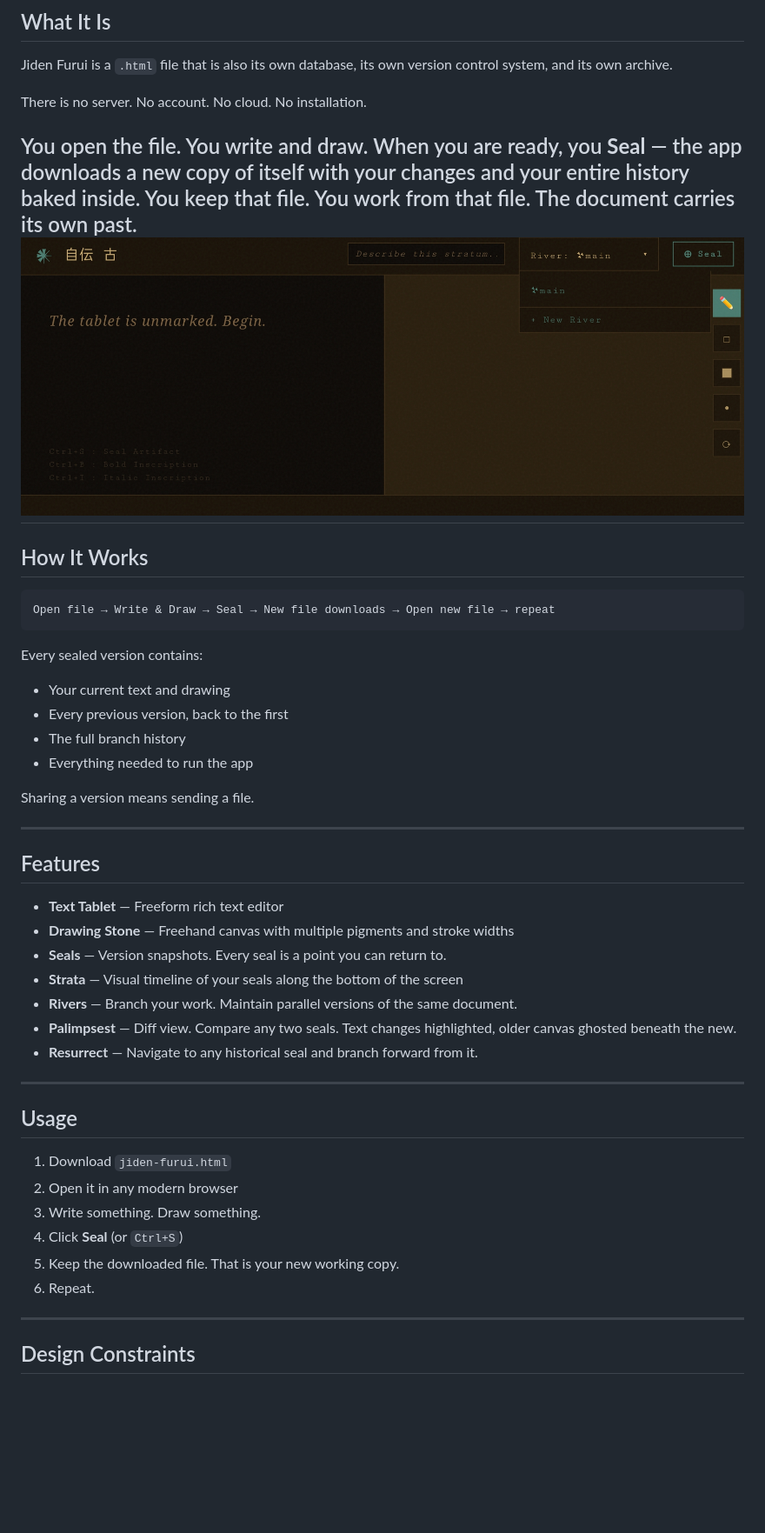
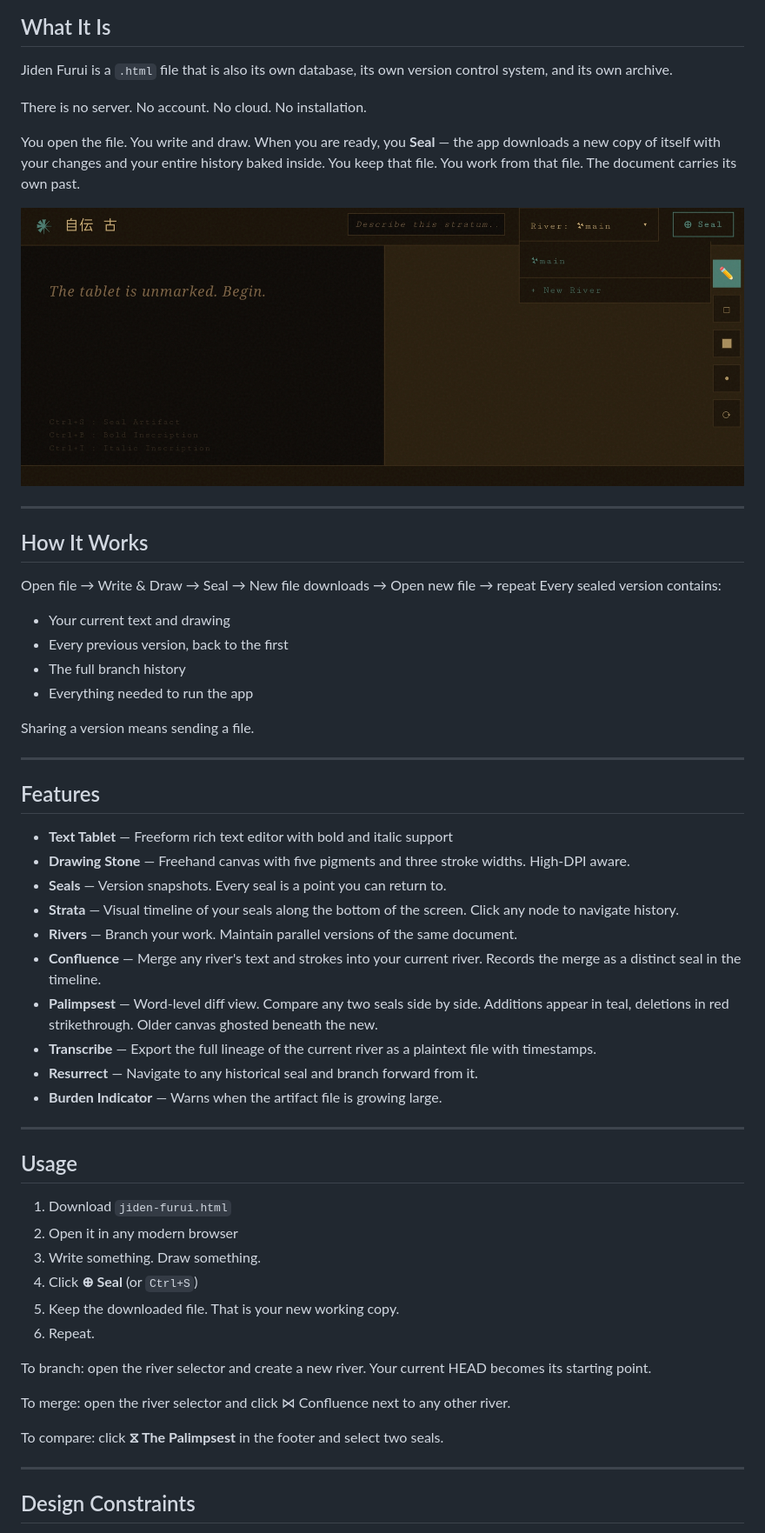
Before and after one commit to ConsciousNode/jidenfurui, a Markdown page: README.md, the part around one of its changes. Shown at 87% size. Drawn GitHub-style; blank space fills up the shorter version.

Commit message:
Revise README for clarity and additional features
Updated README with enhanced feature descriptions and usage instructions.

````diff
--- a/README.md
+++ b/README.md
@@ -19,15 +37,17 @@ Jiden Furui is a `.html` file that is also its own database, its own version con
 There is no server. No account. No cloud. No installation.
 
 You open the file. You write and draw. When you are ready, you **Seal** — the app downloads a new copy of itself with your changes and your entire history baked inside. You keep that file. You work from that file. The document carries its own past.
+
+
+
 ![Jiden Furui Interface](IMG_20260318_024403.jpg)
+
+
+
 ---
 
 ## How It Works
-
-```
 Open file → Write & Draw → Seal → New file downloads → Open new file → repeat
-```
-
 Every sealed version contains:
 - Your current text and drawing
 - Every previous version, back to the first
@@ -40,13 +60,16 @@ Sharing a version means sending a file.
 
 ## Features
 
-- **Text Tablet** — Freeform rich text editor
-- **Drawing Stone** — Freehand canvas with multiple pigments and stroke widths
+- **Text Tablet** — Freeform rich text editor with bold and italic support
+- **Drawing Stone** — Freehand canvas with five pigments and three stroke widths. High-DPI aware.
 - **Seals** — Version snapshots. Every seal is a point you can return to.
-- **Strata** — Visual timeline of your seals along the bottom of the screen
+- **Strata** — Visual timeline of your seals along the bottom of the screen. Click any node to navigate history.
 - **Rivers** — Branch your work. Maintain parallel versions of the same document.
-- **Palimpsest** — Diff view. Compare any two seals. Text changes highlighted, older canvas ghosted beneath the new.
+- **Confluence** — Merge any river's text and strokes into your current river. Records the merge as a distinct seal in the timeline.
+- **Palimpsest** — Word-level diff view. Compare any two seals side by side. Additions appear in teal, deletions in red strikethrough. Older canvas ghosted beneath the new.
+- **Transcribe** — Export the full lineage of the current river as a plaintext file with timestamps.
 - **Resurrect** — Navigate to any historical seal and branch forward from it.
+- **Burden Indicator** — Warns when the artifact file is growing large.
 
 ---
 
@@ -55,9 +78,15 @@ Sharing a version means sending a file.
 1. Download `jiden-furui.html`
 2. Open it in any modern browser
 3. Write something. Draw something.
-4. Click **Seal** (or `Ctrl+S`)
+4. Click **⊕ Seal** (or `Ctrl+S`)
 5. Keep the downloaded file. That is your new working copy.
 6. Repeat.
+
+To branch: open the river selector and create a new river. Your current HEAD becomes its starting point.
+
+To merge: open the river selector and click ⋈ Confluence next to any other river.
+
+To compare: click **⧖ The Palimpsest** in the footer and select two seals.
 
 ---
 
````
Also changed, not shown: other parts of README.md (+20 -0 lines).
